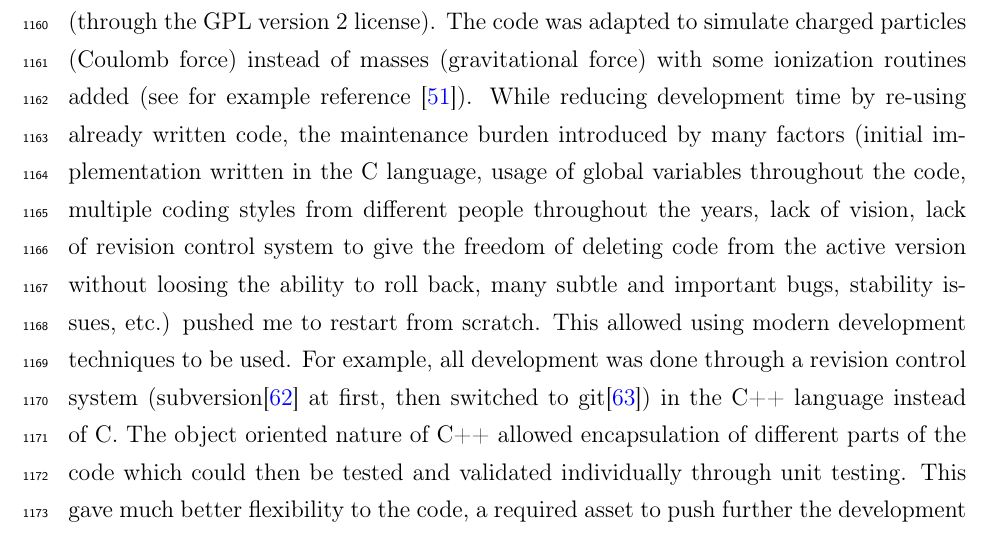
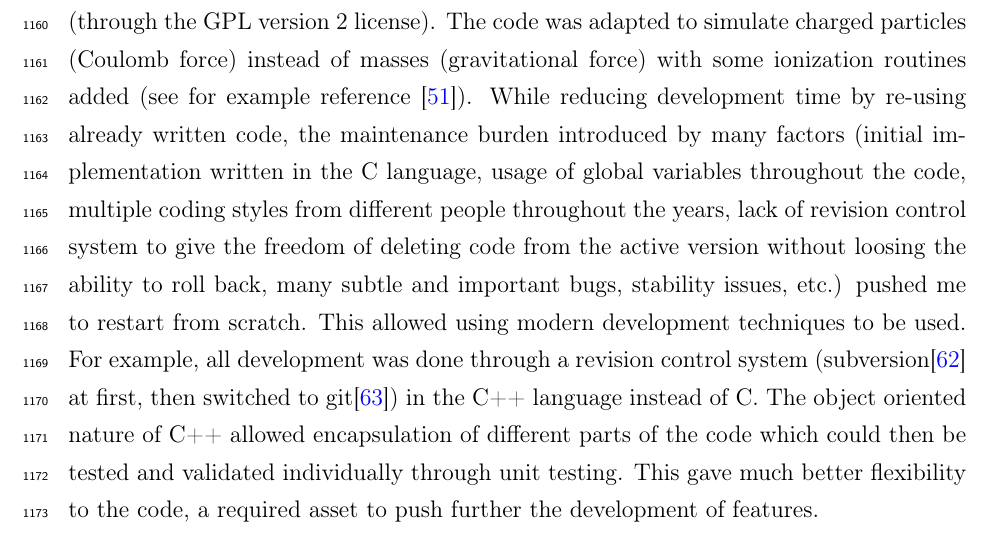
Before and after one commit to nbigaouette/thesis, a LaTeX thesis (thesis.tex, which reads introduction_tools_md.tex): part of page 53 of 152, cut so that both start at the same text. Compiled offline with pdfLaTeX.

Commit message:
Updated introduction_tools_md.tex

```diff
--- a/introduction_tools_md.tex
+++ b/introduction_tools_md.tex
@@ -544,7 +544,11 @@ force) with some ionization routines added (see for example reference
 written code, the maintenance burden introduced by many factors (initial
 implementation written in the C language, usage of global variables
 throughout the code, multiple coding styles from different people throughout
-the years, lack of vision, lack of revision control system to give the freedom
+the years,
+%lack of vision,
+% remember, Thomas is on your committee
+%
+lack of revision control system to give the freedom
 of deleting code from the active version without loosing the ability to roll
 back, many subtle and important bugs, stability issues, etc.) pushed me
 to restart from scratch. This allowed using modern development techniques to be
```
